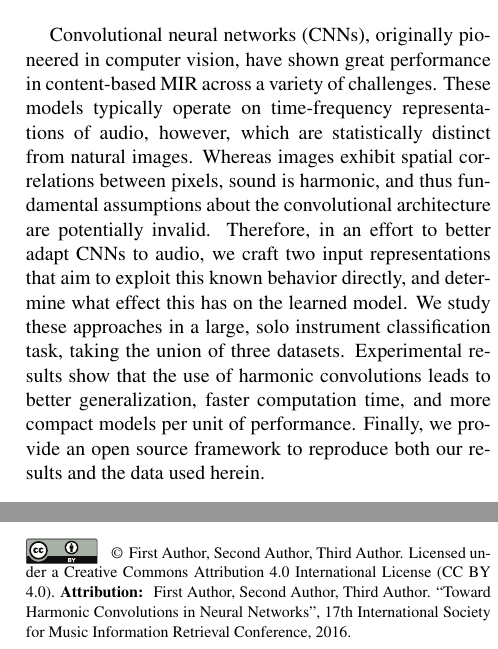
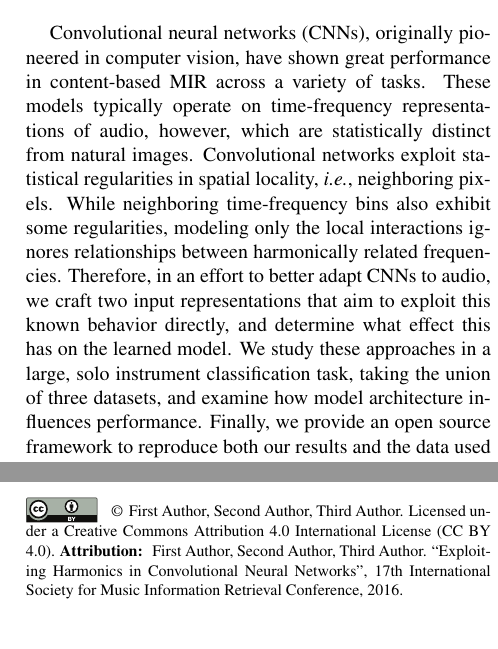
Before and after one commit to ejhumphrey/harmonic-cnn, a LaTeX paper (paper/2016_HarmonicCNN.tex): two parts of the columns of page 1 of 2, joined at a grey line, cut so that both start at the same text. Compiled offline with pdfLaTeX.

Commit message:
Incorporated mcfeedback.

```diff
--- a/paper/2016_HarmonicCNN.tex
+++ b/paper/2016_HarmonicCNN.tex
@@ -16,7 +16,7 @@
 
 % Title.
 % ------
-\title{Toward Harmonic Convolutions in Neural Networks}
+\title{Exploiting Harmonics in Convolutional Neural Networks}
 
 % Note: Please do NOT use \thanks or a \footnote in any of the author markup
 
@@ -70,17 +70,18 @@
 \begin{abstract}
 
 % Convnets have rocked MIR
-Convolutional neural networks (CNNs), originally pioneered in computer vision, have shown great performance in content-based MIR across a variety of challenges.
+Convolutional neural networks (CNNs), originally pioneered in computer vision, have shown great performance in content-based MIR across a variety of tasks.
 % Operate on time-freq reps, which are not images
 These models typically operate on time-frequency representations of audio, however, which are statistically distinct from natural images.
 % Sound is harmonic, and model assumptions may not hold.
-Whereas images exhibit spatial correlations between pixels, sound is harmonic, and thus fundamental assumptions about the convolutional architecture are potentially invalid.
+Convolutional networks exploit statistical regularities in spatial locality, \emph{i.e.}, neighboring pixels.
+While neighboring time-frequency bins also exhibit some regularities, modeling only the local interactions ignores relationships between harmonically related frequencies.
 % Make input rep harmonic, does it matter?
 Therefore, in an effort to better adapt CNNs to audio, we craft two input representations that aim to exploit this known behavior directly, and determine what effect this has on the learned model.
 % How do we do it?
-We study these approaches in a large, solo instrument classification task, taking the union of three datasets.
+We study these approaches in a large, solo instrument classification task, taking the union of three datasets, and examine how model architecture influences performance.
 % What do we find?
-Experimental results show that the use of harmonic convolutions leads to better generalization, faster computation time, and more compact models per unit of performance.
+%Experimental results show that the use of harmonic convolutions leads to better generalization, faster computation time, and more compact models per unit of performance.
 % Closeout
 Finally, we provide an open source framework to reproduce both our results and the data used herein.
 
```
